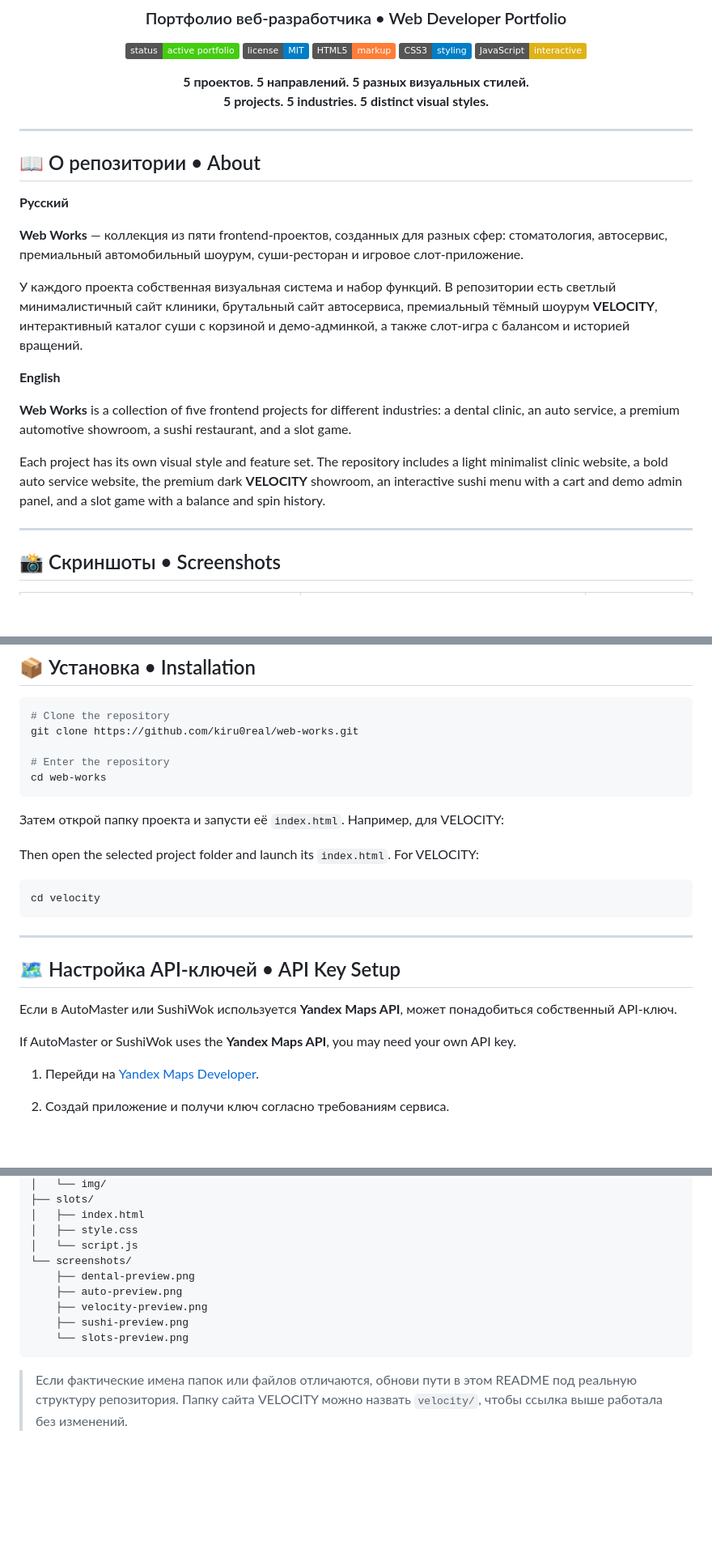
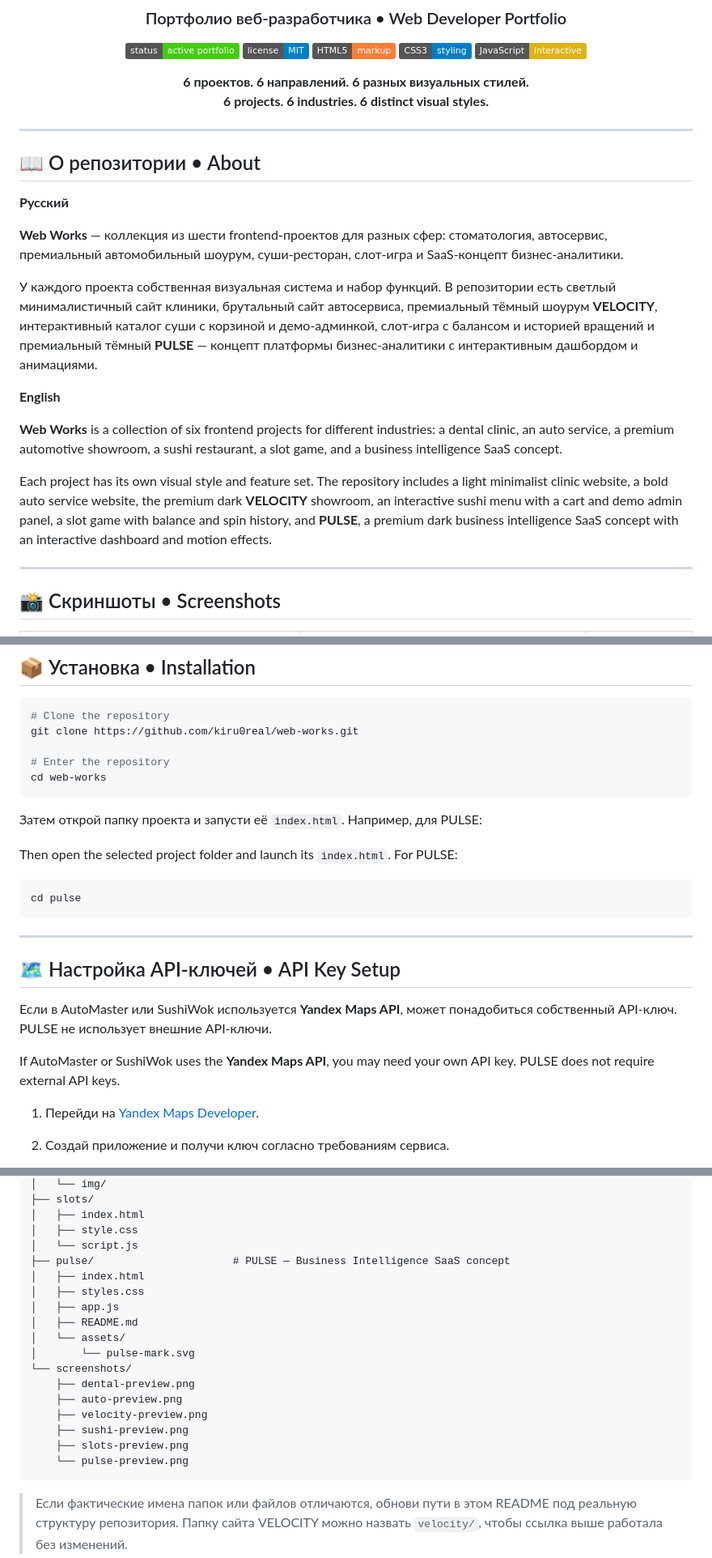
Before and after one commit to kiru0real/WebWorks, a Markdown page: README.md, 3 parts joined by grey strips. Shown at 81% size. GitHub-like rendering; badges without logos; blank space fills up the shorter version.

````diff
--- a/README.md
+++ b/README.md
@@ -10,8 +10,8 @@
 ![CSS](https://img.shields.io/badge/CSS3-styling-blue)
 ![JavaScript](https://img.shields.io/badge/JavaScript-interactive-yellow)
 
-**5 проектов. 5 направлений. 5 разных визуальных стилей.**
-**5 projects. 5 industries. 5 distinct visual styles.**
+**6 проектов. 6 направлений. 6 разных визуальных стилей.**
+**6 projects. 6 industries. 6 distinct visual styles.**
 
 </div>
 
@@ -21,15 +21,15 @@
 
 **Русский**
 
-**Web Works** — коллекция из пяти frontend-проектов, созданных для разных сфер: стоматология, автосервис, премиальный автомобильный шоурум, суши-ресторан и игровое слот-приложение.
+**Web Works** — коллекция из шести frontend-проектов для разных сфер: стоматология, автосервис, премиальный автомобильный шоурум, суши-ресторан, слот-игра и SaaS-концепт бизнес-аналитики.
 
-У каждого проекта собственная визуальная система и набор функций. В репозитории есть светлый минималистичный сайт клиники, брутальный сайт автосервиса, премиальный тёмный шоурум **VELOCITY**, интерактивный каталог суши с корзиной и демо-админкой, а также слот-игра с балансом и историей вращений.
+У каждого проекта собственная визуальная система и набор функций. В репозитории есть светлый минималистичный сайт клиники, брутальный сайт автосервиса, премиальный тёмный шоурум **VELOCITY**, интерактивный каталог суши с корзиной и демо-админкой, слот-игра с балансом и историей вращений и премиальный тёмный **PULSE** — концепт платформы бизнес-аналитики с интерактивным дашбордом и анимациями.
 
 **English**
 
-**Web Works** is a collection of five frontend projects for different industries: a dental clinic, an auto service, a premium automotive showroom, a sushi restaurant, and a slot game.
+**Web Works** is a collection of six frontend projects for different industries: a dental clinic, an auto service, a premium automotive showroom, a sushi restaurant, a slot game, and a business intelligence SaaS concept.
 
-Each project has its own visual style and feature set. The repository includes a light minimalist clinic website, a bold auto service website, the premium dark **VELOCITY** showroom, an interactive sushi menu with a cart and demo admin panel, and a slot game with a balance and spin history.
+Each project has its own visual style and feature set. The repository includes a light minimalist clinic website, a bold auto service website, the premium dark **VELOCITY** showroom, an interactive sushi menu with a cart and demo admin panel, a slot game with balance and spin history, and **PULSE**, a premium dark business intelligence SaaS concept with an interactive dashboard and motion effects.
 
 ---
 
@@ -195,21 +218,21 @@ git clone https://github.com/kiru0real/web-works.git
 cd web-works
 ```
 
-Затем открой папку проекта и запусти её `index.html`. Например, для VELOCITY:
+Затем открой папку проекта и запусти её `index.html`. Например, для PULSE:
 
-Then open the selected project folder and launch its `index.html`. For VELOCITY:
+Then open the selected project folder and launch its `index.html`. For PULSE:
 
 ```bash
-cd velocity
+cd pulse
 ```
 
 ---
 
 ## 🗺️ Настройка API-ключей • API Key Setup
 
-Если в AutoMaster или SushiWok используется **Yandex Maps API**, может понадобиться собственный API-ключ.
+Если в AutoMaster или SushiWok используется **Yandex Maps API**, может понадобиться собственный API-ключ. PULSE не использует внешние API-ключи.
 
-If AutoMaster or SushiWok uses the **Yandex Maps API**, you may need your own API key.
+If AutoMaster or SushiWok uses the **Yandex Maps API**, you may need your own API key. PULSE does not require external API keys.
 
 1. Перейди на [Yandex Maps Developer](https://developer.tech.yandex.ru/).
 2. Создай приложение и получи ключ согласно требованиям сервиса.
@@ -260,12 +283,20 @@ web-works/
 │   ├── index.html
 │   ├── style.css
 │   └── script.js
+├── pulse/                      # PULSE — Business Intelligence SaaS concept
+│   ├── index.html
+│   ├── styles.css
+│   ├── app.js
+│   ├── README.md
+│   └── assets/
+│       └── pulse-mark.svg
 └── screenshots/
     ├── dental-preview.png
     ├── auto-preview.png
     ├── velocity-preview.png
     ├── sushi-preview.png
-    └── slots-preview.png
+    ├── slots-preview.png
+    └── pulse-preview.png
 ```
 
 > Если фактические имена папок или файлов отличаются, обнови пути в этом README под реальную структуру репозитория. Папку сайта VELOCITY можно назвать `velocity/`, чтобы ссылка выше работала без изменений.
````
Also changed, not shown: other parts of README.md (+32 -9 lines).
